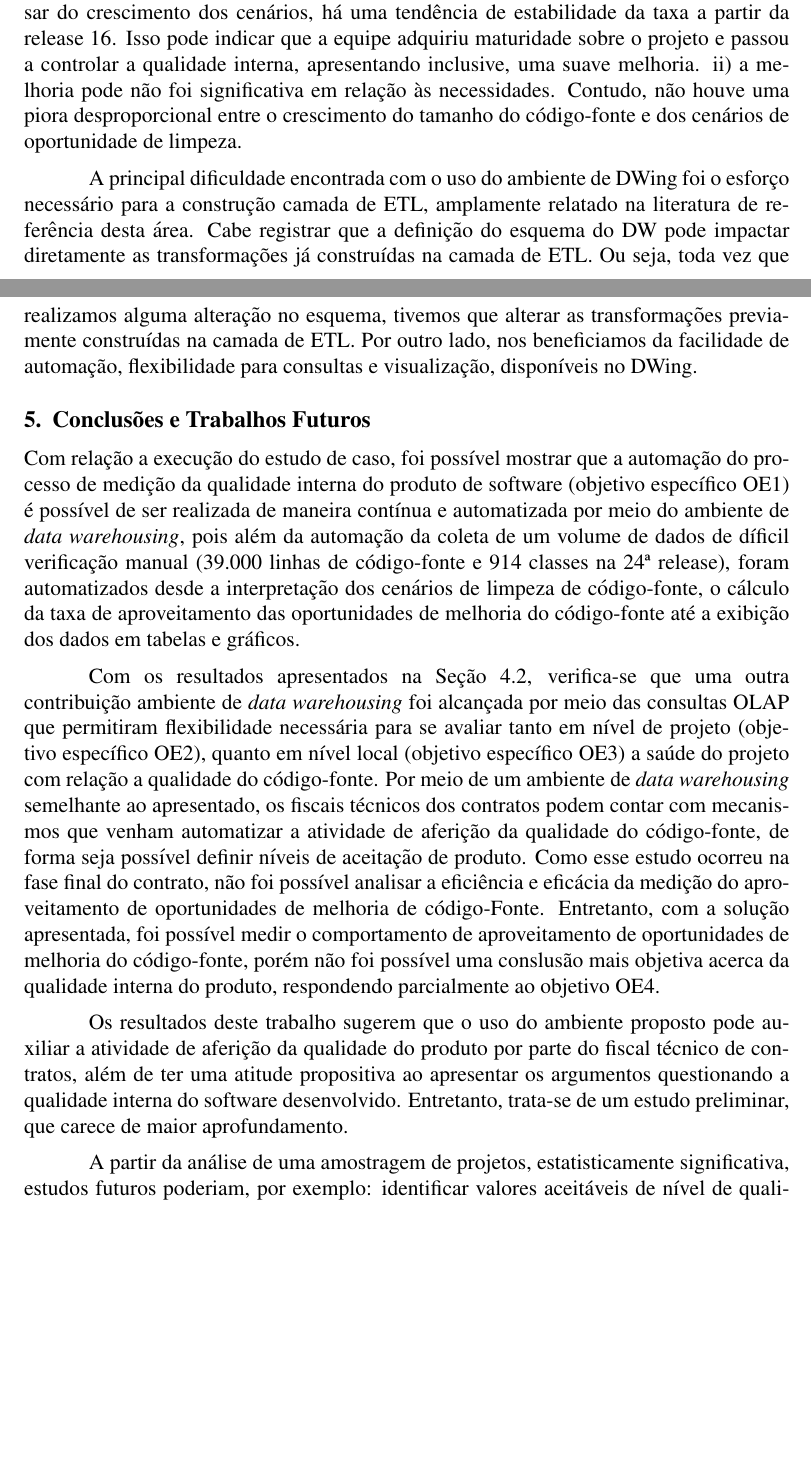
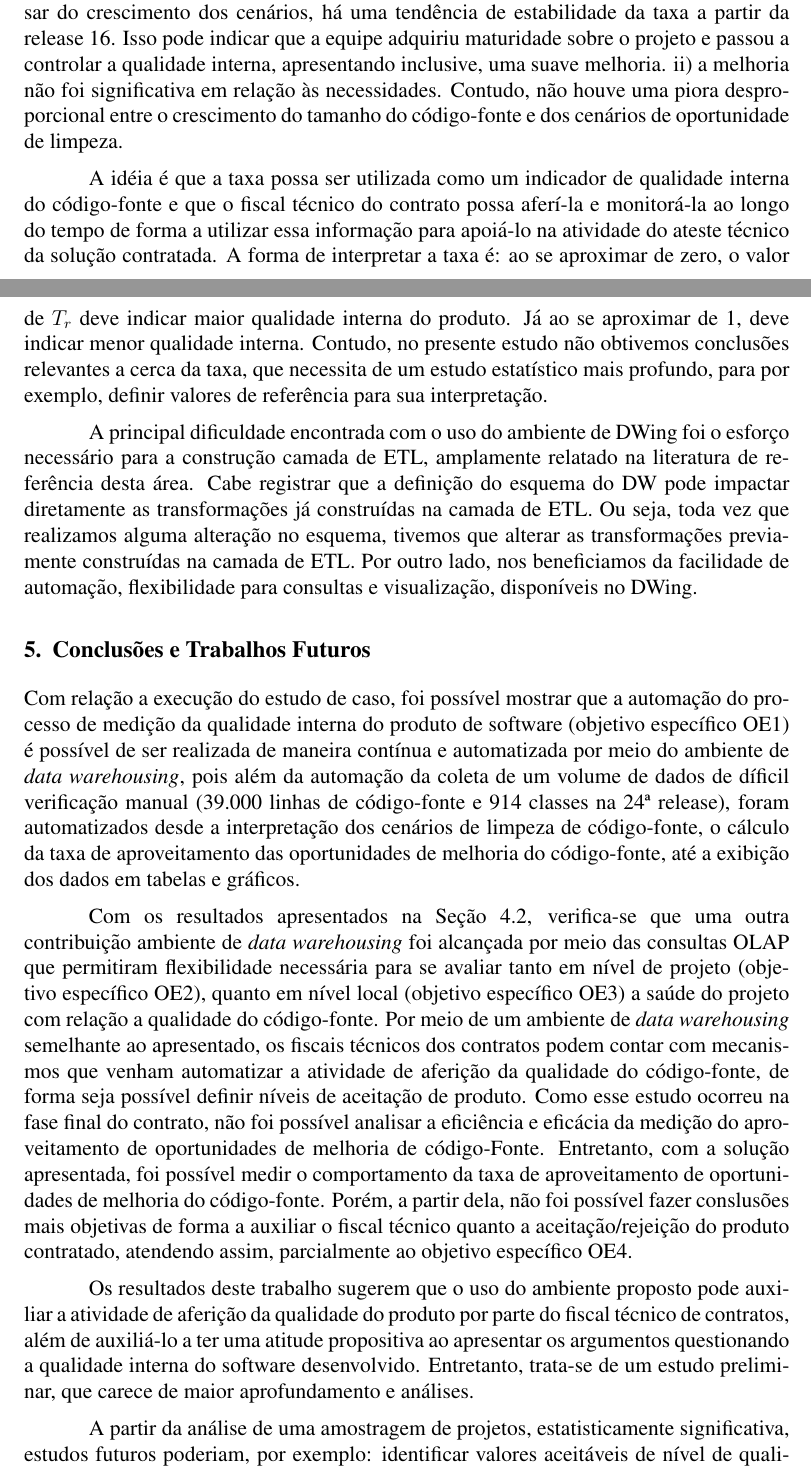
Before and after one commit to gbaufake/ArtigoWBMA, a LaTeX paper (wbma.tex, which reads 4-estudo-de-caso.tex, 5-conclusao.tex): two parts of pages 9 and 10 of 12, joined at a grey line, cut so that both start at the same text, the shorter picture padded with empty space. Compiled offline with pdfLaTeX.

Commit message:
Revisao Final
Ajustes na discussao da ameaca a validade interna e conclusoes

```diff
--- a/4-estudo-de-caso.tex
+++ b/4-estudo-de-caso.tex
@@ -64,7 +64,9 @@ Com a quantidade de classes e o total de cenários de limpeza de código-fonte,
 \end{figure}
 \FloatBarrier
 
-Ao analisarmos a taxa de oportunidade de melhoria, podemos inferir que: i) apesar do crescimento dos cenários, há uma tendência de estabilidade da taxa a partir da release 16. Isso pode indicar que a equipe adquiriu maturidade sobre o projeto e passou a controlar a qualidade interna, apresentando inclusive, uma suave melhoria.  ii) a melhoria pode não foi significativa em relação às necessidades. Contudo, não houve uma piora desproporcional entre o crescimento do tamanho do código-fonte e dos cenários de oportunidade de limpeza.
+Ao analisarmos a taxa de oportunidade de melhoria, podemos inferir que: i) apesar do crescimento dos cenários, há uma tendência de estabilidade da taxa a partir da release 16. Isso pode indicar que a equipe adquiriu maturidade sobre o projeto e passou a controlar a qualidade interna, apresentando inclusive, uma suave melhoria.  ii) a melhoria não foi significativa em relação às necessidades. Contudo, não houve uma piora desproporcional entre o crescimento do tamanho do código-fonte e dos cenários de oportunidade de limpeza.
+
+A idéia é que a taxa possa ser utilizada como um indicador de qualidade interna do código-fonte e que o fiscal técnico do contrato possa aferí-la e monitorá-la ao longo do tempo de forma a utilizar essa informação para apoiá-lo na atividade do ateste técnico da solução contratada. A forma de interpretar a taxa é: ao se aproximar de zero, o valor de $T_r$ deve indicar maior qualidade interna do produto. Já ao se aproximar de 1, deve indicar menor qualidade interna. Contudo, no presente estudo não obtivemos conclusões relevantes a cerca da taxa, que necessita de um estudo estatístico mais profundo, para por exemplo, definir valores de referência para sua interpretação.
 
 A principal dificuldade encontrada com o uso do ambiente de DWing foi o esforço necessário para a construção camada de ETL, amplamente relatado na literatura de referência desta área. Cabe registrar que a definição do esquema do DW pode impactar diretamente as transformações já construídas na camada de ETL. Ou seja, toda vez que realizamos alguma alteração no esquema, tivemos que alterar as transformações previamente construídas na camada de ETL.
 Por outro lado, nos beneficiamos da facilidade de automação, flexibilidade para consultas e visualização, disponíveis no DWing.
--- a/5-conclusao.tex
+++ b/5-conclusao.tex
@@ -1,11 +1,11 @@
 \section{Conclusões e Trabalhos Futuros}
 
 
-Com relação a execução do estudo de caso, foi possível mostrar que a automação do processo de medição da qualidade interna do produto de software (objetivo específico OE1)  é possível de ser realizada de maneira contínua e automatizada por meio do ambiente de \textit{data warehousing}, pois além da automação da coleta de um volume de dados de díficil verificação manual (39.000 linhas de código-fonte e 914 classes na 24ª release), foram automatizados desde a interpretação dos cenários de limpeza de código-fonte, o cálculo da taxa de aproveitamento das oportunidades de melhoria do código-fonte até a exibição dos dados em tabelas e gráficos.
+Com relação a execução do estudo de caso, foi possível mostrar que a automação do processo de medição da qualidade interna do produto de software (objetivo específico OE1)  é possível de ser realizada de maneira contínua e automatizada por meio do ambiente de \textit{data warehousing}, pois além da automação da coleta de um volume de dados de díficil verificação manual (39.000 linhas de código-fonte e 914 classes na 24ª release), foram automatizados desde a interpretação dos cenários de limpeza de código-fonte, o cálculo da taxa de aproveitamento das oportunidades de melhoria do código-fonte, até a exibição dos dados em tabelas e gráficos.
 
 Com os resultados apresentados na Seção \ref{sec:resultados}, verifica-se que uma outra contribuição ambiente de \textit{data warehousing} foi alcançada por meio das consultas OLAP que permitiram flexibilidade necessária para se avaliar tanto em nível de projeto (objetivo específico OE2), quanto em nível local (objetivo específico OE3) a saúde do projeto com relação a qualidade do código-fonte. Por meio de um ambiente de \textit{data warehousing} semelhante ao apresentado, os fiscais técnicos dos contratos podem contar com mecanismos que venham automatizar a atividade de aferição da qualidade do código-fonte, de forma seja possível definir níveis de aceitação de produto.
-Como esse estudo ocorreu na fase final do contrato, não foi possível analisar a eficiência e eficácia da medição do aproveitamento de oportunidades de melhoria de código-Fonte. Entretanto, com a solução apresentada, foi possível medir o comportamento de aproveitamento de oportunidades de melhoria do código-fonte, porém não foi possível uma conslusão mais objetiva acerca da qualidade interna do produto, respondendo parcialmente ao objetivo OE4.
+Como esse estudo ocorreu na fase final do contrato, não foi possível analisar a eficiência e eficácia da medição do aproveitamento de oportunidades de melhoria de código-Fonte. Entretanto, com a solução apresentada, foi possível medir o comportamento da taxa de aproveitamento de oportunidades de melhoria do código-fonte. Porém, a partir dela, não foi possível fazer conslusões mais objetivas de forma a auxiliar o fiscal técnico quanto a aceitação/rejeição do produto contratado, atendendo assim, parcialmente ao objetivo específico OE4.
 
-Os resultados deste trabalho sugerem que o uso do ambiente proposto pode auxiliar a atividade de aferição da qualidade do produto por parte do fiscal técnico de contratos, além de ter uma atitude propositiva ao apresentar os argumentos questionando a qualidade interna do software desenvolvido. Entretanto, trata-se de um estudo preliminar, que carece de maior aprofundamento.
+Os resultados deste trabalho sugerem que o uso do ambiente proposto pode auxiliar a atividade de aferição da qualidade do produto por parte do fiscal técnico de contratos, além de auxiliá-lo a ter uma atitude propositiva ao apresentar os argumentos questionando a qualidade interna do software desenvolvido. Entretanto, trata-se de um estudo preliminar, que carece de maior aprofundamento e análises.
 
 A partir da análise de uma amostragem de projetos, estatisticamente significativa, estudos futuros poderiam, por exemplo: identificar valores aceitáveis de nível de qualidade interna e identificar valores de referência para a taxa de oportunidade de melhoria de código-fonte.
--- a/wbma.tex
+++ b/wbma.tex
@@ -21,7 +21,7 @@
 \sloppy
 
 \title{Aferição da Qualidade do Código-Fonte com apoio de um ambiente de \textit{Data Warehousing} na gestão de contrato ágil: um estudo de caso preliminar em uma autarquia da Administração Pública Federal}
-\author{Guilherme Baufaker Rêgo$^1$, Hilmer Rodrigues Neri$^1$, Aline Gonçalves do Santos$^1$}
+\author{Hilmer Rodrigues Neri$^1$Guilherme Baufaker Rêgo$^1$, Aline Gonçalves do Santos$^1$}
 \address{Faculdade UnB Gama -- Universidade de Brasília
 \email{hilmer@unb.br, gbre.111@gmail.com, alinegsantoss@gmail.com}
 }
```
Also changed, not shown: tabelas/objetivos.ltx (+1 -1 lines), 4-estudo-de-caso.tex (2 more changed lines), 3 other files.
